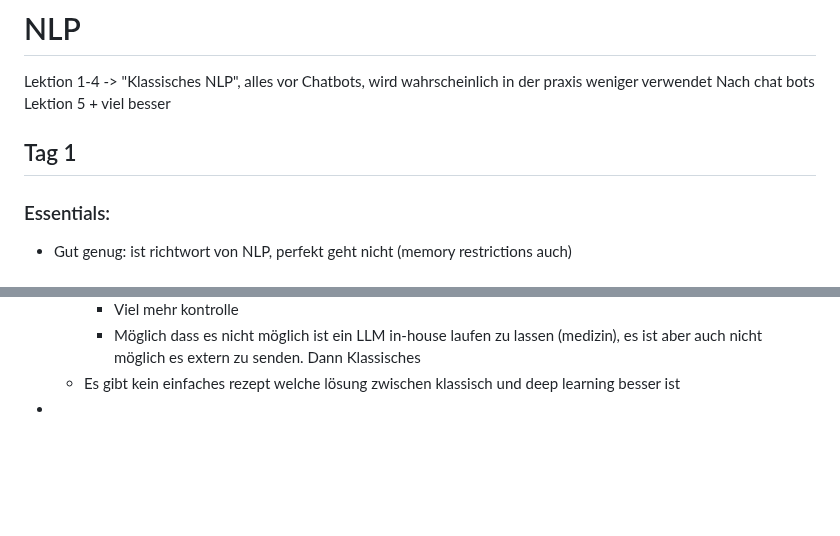
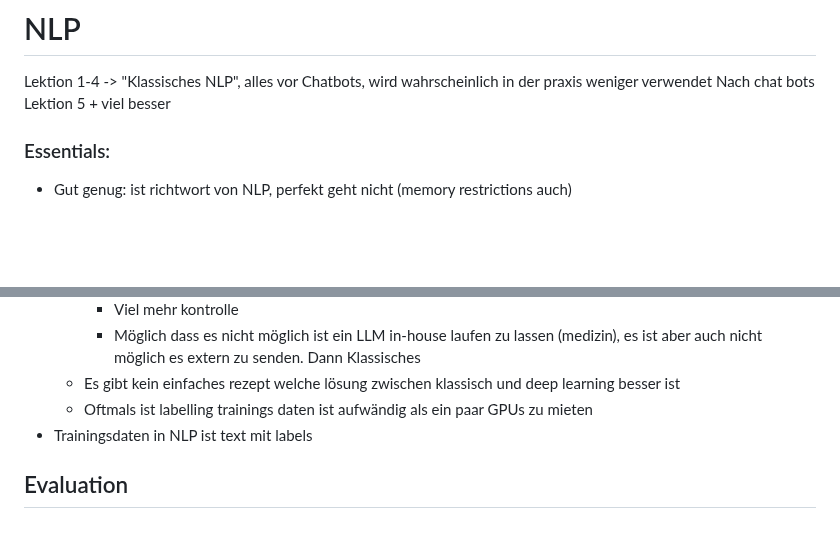
Before and after one commit to Nora-Olivia-Ammann/cas_data_science, a Markdown page: 0_Notes/12_NLP.md, 2 parts joined by grey strips. Rendered like a GitHub page; blank space fills up the shorter version.

```diff
--- a/0_Notes/12_NLP.md
+++ b/0_Notes/12_NLP.md
@@ -2,8 +2,6 @@
 
 Lektion 1-4 -> "Klassisches NLP", alles vor Chatbots, wird wahrscheinlich in der praxis weniger verwendet
 Nach chat bots Lektion 5 + viel besser
-
-## Tag 1
 
 ### Essentials:
   - Gut genug: ist richtwort von NLP, perfekt geht nicht (memory restrictions auch)
@@ -105,4 +103,8 @@ Nach chat bots Lektion 5 + viel besser
      - Viel mehr kontrolle
      - Möglich dass es nicht möglich ist ein LLM in-house laufen zu lassen (medizin), es ist aber auch nicht möglich es extern zu senden. Dann Klassisches
    - Es gibt kein einfaches rezept welche lösung zwischen klassisch und deep learning besser ist
--
+  - Oftmals ist labelling trainings daten ist aufwändig als ein paar GPUs zu mieten
+- Trainingsdaten in NLP ist text mit labels
+
+
+## Evaluation
```
